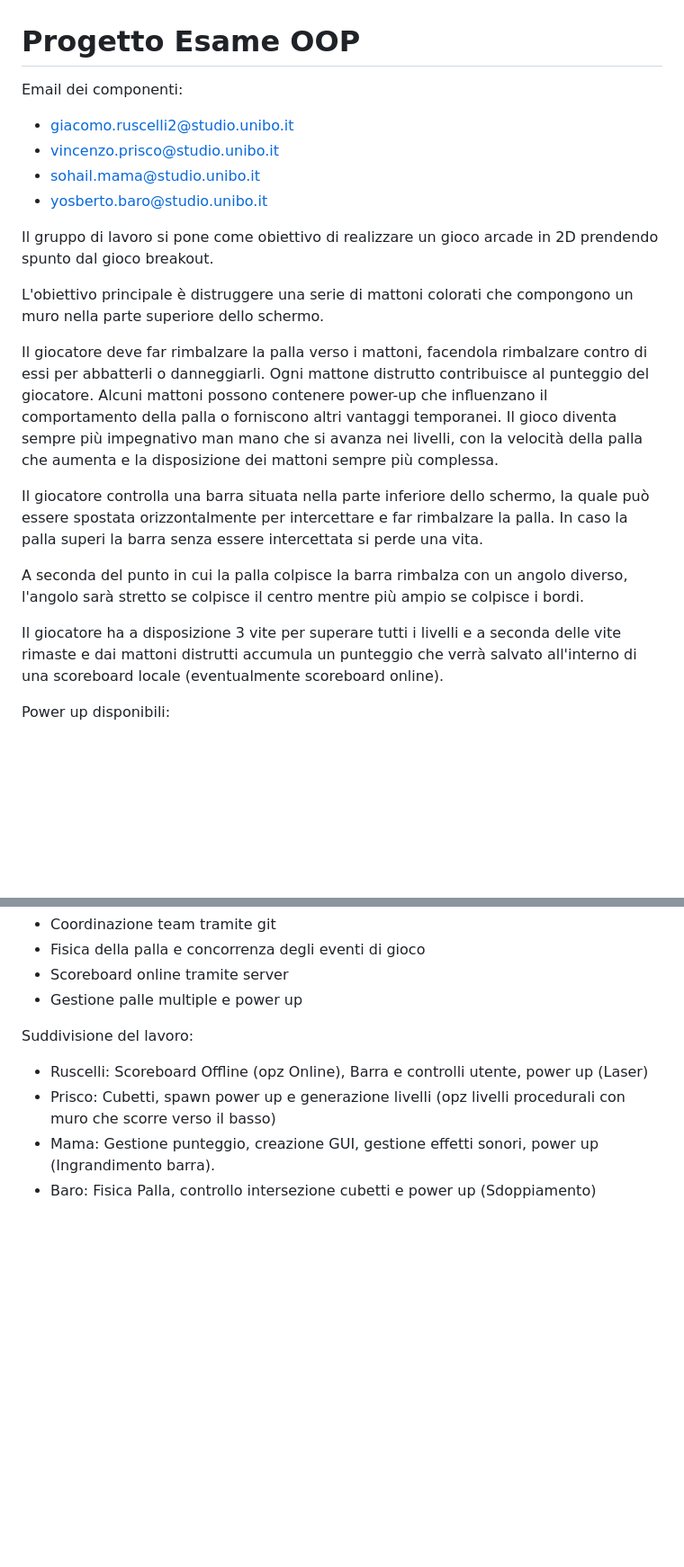
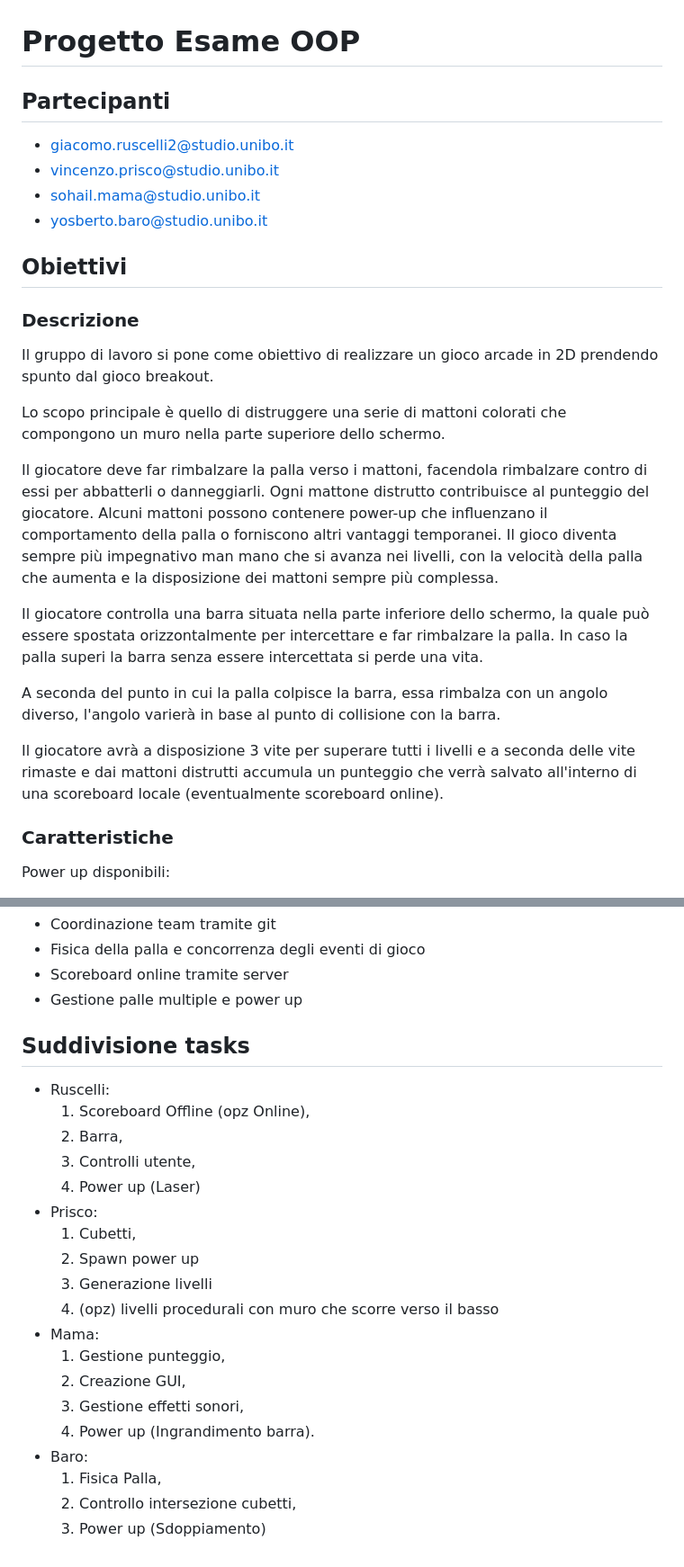
Before and after one commit to Carbocode/OOP23-Breakout, a Markdown page: README.md, 2 parts joined by grey strips. Shown at 90% size. Drawn GitHub-style; blank space fills up the shorter version.

```diff
--- a/README.md
+++ b/README.md
@@ -1,22 +1,29 @@
 # Progetto Esame OOP
 
-Email dei componenti:
+## Partecipanti
+
  - giacomo.ruscelli2@studio.unibo.it
  - vincenzo.prisco@studio.unibo.it
  - sohail.mama@studio.unibo.it
  - yosberto.baro@studio.unibo.it
 
+## Obiettivi
+
+### Descrizione
+
 Il gruppo di lavoro si pone come obiettivo di realizzare un gioco arcade in 2D prendendo spunto dal gioco breakout.
 
-L'obiettivo principale è distruggere una serie di mattoni colorati che compongono un muro nella parte superiore dello schermo.
+Lo scopo principale è quello di distruggere una serie di mattoni colorati che compongono un muro nella parte superiore dello schermo.
 
 Il giocatore deve far rimbalzare la palla verso i mattoni, facendola rimbalzare contro di essi per abbatterli o danneggiarli. Ogni mattone distrutto contribuisce al punteggio del giocatore. Alcuni mattoni possono contenere power-up che influenzano il comportamento della palla o forniscono altri vantaggi temporanei. Il gioco diventa sempre più impegnativo man mano che si avanza nei livelli, con la velocità della palla che aumenta e la disposizione dei mattoni sempre più complessa.
 
 Il giocatore controlla una barra situata nella parte inferiore dello schermo, la quale può essere spostata orizzontalmente per intercettare e far rimbalzare la palla. In caso la palla superi la barra senza essere intercettata si perde una vita.
 
-A seconda del punto in cui la palla colpisce la barra rimbalza con un angolo diverso, l'angolo sarà stretto se colpisce il centro mentre più ampio se colpisce i bordi.
+A seconda del punto in cui la palla colpisce la barra, essa rimbalza con un angolo diverso, l'angolo varierà in base al punto di collisione con la barra.
 
-Il giocatore ha a disposizione 3 vite per superare tutti i livelli e a seconda delle vite rimaste e dai mattoni distrutti accumula un punteggio che verrà salvato all'interno di una scoreboard locale (eventualmente scoreboard online).
+Il giocatore avrà a disposizione 3 vite per superare tutti i livelli e a seconda delle vite rimaste e dai mattoni distrutti accumula un punteggio che verrà salvato all'interno di una scoreboard locale (eventualmente scoreboard online).
+
+### Caratteristiche
 
 Power up disponibili:
 * Sdoppiamento: ogni pallina presente in gioco si divide in 2 palline
@@ -48,8 +55,24 @@ Challenge principali:
 * Scoreboard online tramite server
 * Gestione palle multiple e power up
 
-Suddivisione del lavoro:
-* Ruscelli: Scoreboard Offline (opz Online), Barra e controlli utente, power up (Laser)
-* Prisco: Cubetti, spawn power up e generazione livelli (opz livelli procedurali con muro che scorre verso il basso)
-* Mama: Gestione punteggio, creazione GUI, gestione effetti sonori, power up (Ingrandimento barra).
-* Baro: Fisica Palla, controllo intersezione cubetti e power up (Sdoppiamento)
+## Suddivisione tasks
+
+- Ruscelli:
+  1. Scoreboard Offline (opz Online),
+  2. Barra,
+  3. Controlli utente,
+  4. Power up (Laser)
+- Prisco:
+  1. Cubetti,
+  2. Spawn power up
+  3. Generazione livelli
+  4. (opz) livelli procedurali con muro che scorre verso il basso
+- Mama:
+  1. Gestione punteggio,
+  2. Creazione GUI,
+  3. Gestione effetti sonori,
+  4. Power up (Ingrandimento barra).
+- Baro:
+  1. Fisica Palla,
+  2. Controllo intersezione cubetti,
+  3. Power up (Sdoppiamento)
```
